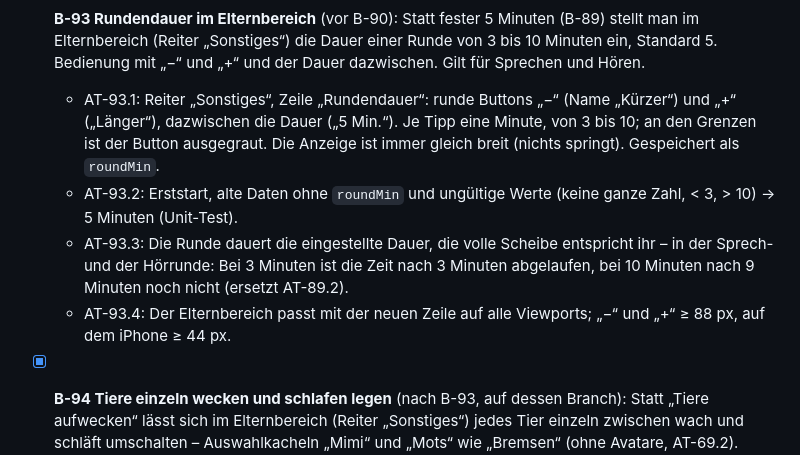
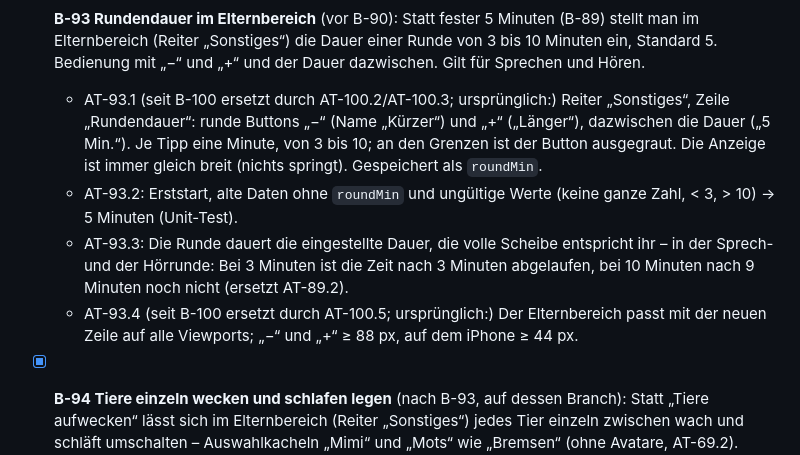
Before and after one commit to alexanderdelp/mimi_mots, a Markdown page: backlog.md, the part around one of its changes. Drawn GitHub-style.

```diff
--- a/backlog.md
+++ b/backlog.md
@@ -417,10 +417,10 @@ Vor Beginn einer Aufgabe werden ihre E2E-Akzeptanztests als `AT-<Nr>.<n>` direkt
   - AT-92.1: Mit `PREVIEW_PORT=4182` laufen die E2E-Tests auf Port 4182; ist der Port belegt, bricht der Lauf mit Fehlermeldung ab (kein fremder Server wird getestet).
   - AT-92.2: Nach dem Aufteilen der Styles sind alle Layout-, Kontrast- und Screenshot-Tests unverändert grün (keine Referenzbilder neu erzeugt).
 - [x] **B-93 Rundendauer im Elternbereich** (vor B-90): Statt fester 5 Minuten (B-89) stellt man im Elternbereich (Reiter „Sonstiges“) die Dauer einer Runde von 3 bis 10 Minuten ein, Standard 5. Bedienung mit „−“ und „+“ und der Dauer dazwischen. Gilt für Sprechen und Hören.
-  - AT-93.1: Reiter „Sonstiges“, Zeile „Rundendauer“: runde Buttons „−“ (Name „Kürzer“) und „+“ („Länger“), dazwischen die Dauer („5 Min.“). Je Tipp eine Minute, von 3 bis 10; an den Grenzen ist der Button ausgegraut. Die Anzeige ist immer gleich breit (nichts springt). Gespeichert als `roundMin`.
+  - AT-93.1 (seit B-100 ersetzt durch AT-100.2/AT-100.3; ursprünglich:) Reiter „Sonstiges“, Zeile „Rundendauer“: runde Buttons „−“ (Name „Kürzer“) und „+“ („Länger“), dazwischen die Dauer („5 Min.“). Je Tipp eine Minute, von 3 bis 10; an den Grenzen ist der Button ausgegraut. Die Anzeige ist immer gleich breit (nichts springt). Gespeichert als `roundMin`.
   - AT-93.2: Erststart, alte Daten ohne `roundMin` und ungültige Werte (keine ganze Zahl, < 3, > 10) → 5 Minuten (Unit-Test).
   - AT-93.3: Die Runde dauert die eingestellte Dauer, die volle Scheibe entspricht ihr – in der Sprech- und der Hörrunde: Bei 3 Minuten ist die Zeit nach 3 Minuten abgelaufen, bei 10 Minuten nach 9 Minuten noch nicht (ersetzt AT-89.2).
-  - AT-93.4: Der Elternbereich passt mit der neuen Zeile auf alle Viewports; „−“ und „+“ ≥ 88 px, auf dem iPhone ≥ 44 px.
+  - AT-93.4 (seit B-100 ersetzt durch AT-100.5; ursprünglich:) Der Elternbereich passt mit der neuen Zeile auf alle Viewports; „−“ und „+“ ≥ 88 px, auf dem iPhone ≥ 44 px.
 - [x] **B-94 Tiere einzeln wecken und schlafen legen** (nach B-93, auf dessen Branch): Statt „Tiere aufwecken“ lässt sich im Elternbereich (Reiter „Sonstiges“) jedes Tier einzeln zwischen wach und schläft umschalten – Auswahlkacheln „Mimi“ und „Mots“ wie „Bremsen“ (ohne Avatare, AT-69.2). Schlafen beide, kommt wie bisher die Schlafseite.
   - AT-94.1: Zeile „Schlafen“: Kacheln „Mimi“ und „Mots“ (Optik wie „Bremsen“, `aria-pressed` = schläft, gleich breit in beiden Zuständen); der Button „Tiere aufwecken“ entfällt.
   - AT-94.2: Tipp auf ein waches Tier legt es schlafen (`rest.sleeping`, `since` = heute), Tipp auf ein schlafendes weckt es; schläft keins mehr, ist `since` leer. Das andere Tier bleibt, wie es ist (Unit- und E2E-Test).
```
Also changed, not shown: other parts of backlog.md (+13 -0 lines).
